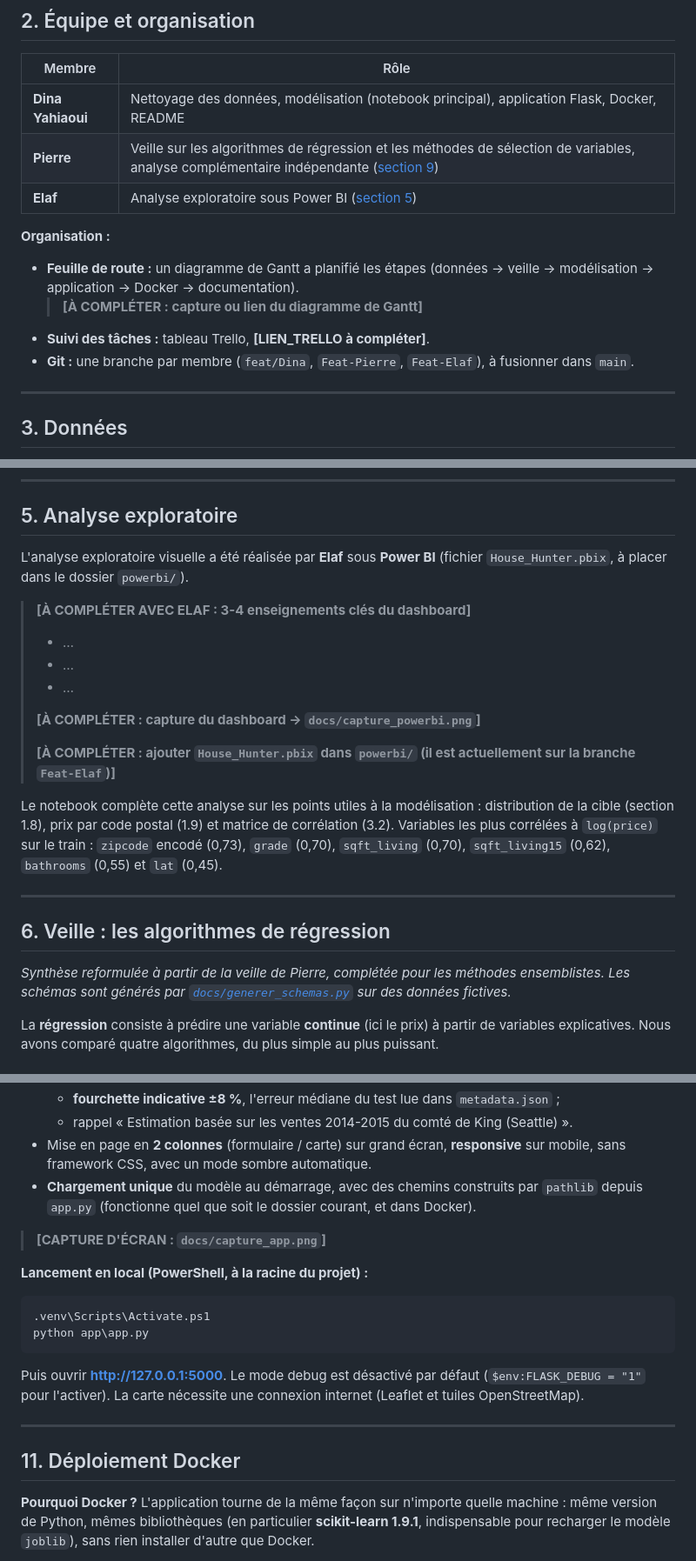
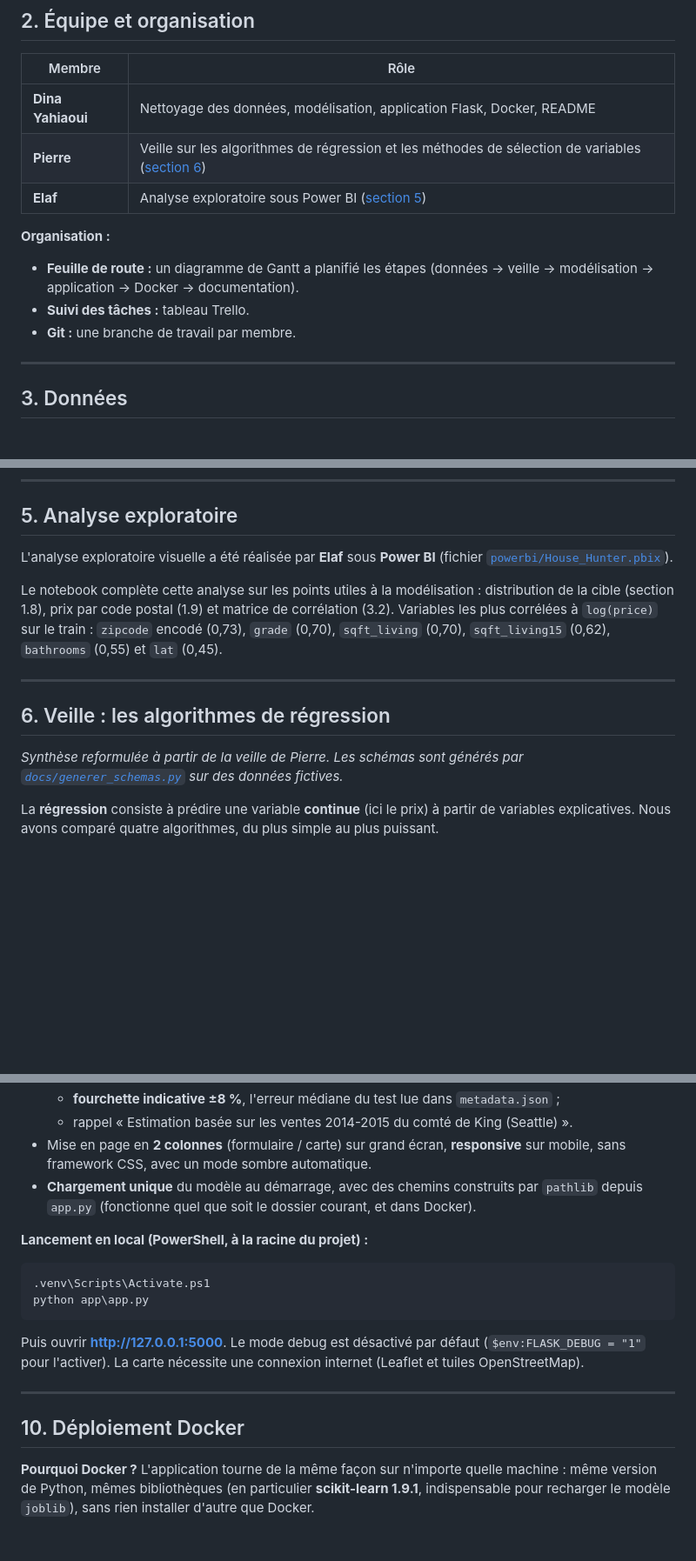
Before and after one commit to dina-yahiaoui/apartment-hunter, a Markdown page: README.md, 3 parts joined by grey strips. Shown at 87% size. GitHub-like rendering; blank space fills up the shorter version.

````diff
--- a/README.md
+++ b/README.md
@@ -46,15 +45,14 @@ Il s'agit d'un problème de **régression supervisée** : prédire une valeur co
 
 | Membre | Rôle |
 |---|---|
-| **Dina Yahiaoui** | Nettoyage des données, modélisation (notebook principal), application Flask, Docker, README |
-| **Pierre** | Veille sur les algorithmes de régression et les méthodes de sélection de variables, analyse complémentaire indépendante ([section 9](#9-approche-complémentaire)) |
+| **Dina Yahiaoui** | Nettoyage des données, modélisation, application Flask, Docker, README |
+| **Pierre** | Veille sur les algorithmes de régression et les méthodes de sélection de variables ([section 6](#6-veille--les-algorithmes-de-régression)) |
 | **Elaf** | Analyse exploratoire sous Power BI ([section 5](#5-analyse-exploratoire)) |
 
 **Organisation :**
 - **Feuille de route :** un diagramme de Gantt a planifié les étapes (données → veille → modélisation → application → Docker → documentation).
-  > **[À COMPLÉTER : capture ou lien du diagramme de Gantt]**
-- **Suivi des tâches :** tableau Trello, **[LIEN_TRELLO à compléter]**.
-- **Git :** une branche par membre (`feat/Dina`, `Feat-Pierre`, `Feat-Elaf`), à fusionner dans `main`.
+- **Suivi des tâches :** tableau Trello.
+- **Git :** une branche de travail par membre.
 
 ---
 
@@ -117,16 +115,7 @@ Tout le nettoyage est tracé et justifié dans [`notebooks/01_modelisation.ipynb
 
 ## 5. Analyse exploratoire
 
-L'analyse exploratoire visuelle a été réalisée par **Elaf** sous **Power BI** (fichier `House_Hunter.pbix`, à placer dans le dossier `powerbi/`).
-
-> **[À COMPLÉTER AVEC ELAF : 3-4 enseignements clés du dashboard]**
-> - …
-> - …
-> - …
->
-> **[À COMPLÉTER : capture du dashboard → `docs/capture_powerbi.png`]**
->
-> **[À COMPLÉTER : ajouter `House_Hunter.pbix` dans `powerbi/` (il est actuellement sur la branche `Feat-Elaf`)]**
+L'analyse exploratoire visuelle a été réalisée par **Elaf** sous **Power BI** (fichier [`powerbi/House_Hunter.pbix`](powerbi/House_Hunter.pbix)).
 
 Le notebook complète cette analyse sur les points utiles à la modélisation : distribution de la cible (section 1.8), prix par code postal (1.9) et matrice de corrélation (3.2). Variables les plus corrélées à `log(price)` sur le train : `zipcode` encodé (0,73), `grade` (0,70), `sqft_living` (0,70), `sqft_living15` (0,62), `bathrooms` (0,55) et `lat` (0,45).
 
@@ -134,7 +123,7 @@ Le notebook complète cette analyse sur les points utiles à la modélisation :
 
 ## 6. Veille : les algorithmes de régression
 
-*Synthèse reformulée à partir de la veille de Pierre, complétée pour les méthodes ensemblistes. Les schémas sont générés par [`docs/generer_schemas.py`](docs/generer_schemas.py) sur des données fictives.*
+*Synthèse reformulée à partir de la veille de Pierre. Les schémas sont générés par [`docs/generer_schemas.py`](docs/generer_schemas.py) sur des données fictives.*
 
 La **régression** consiste à prédire une variable **continue** (ici le prix) à partir de variables explicatives. Nous avons comparé quatre algorithmes, du plus simple au plus puissant.
 
@@ -409,8 +368,6 @@ L'application ([`app/`](app/)) permet d'estimer le prix d'une maison depuis un n
 - Mise en page en **2 colonnes** (formulaire / carte) sur grand écran, **responsive** sur mobile, sans framework CSS, avec un mode sombre automatique.
 - **Chargement unique** du modèle au démarrage, avec des chemins construits par `pathlib` depuis `app.py` (fonctionne quel que soit le dossier courant, et dans Docker).
 
-> **[CAPTURE D'ÉCRAN : `docs/capture_app.png`]**
-
 **Lancement en local (PowerShell, à la racine du projet) :**
 
 ```powershell
@@ -422,7 +379,7 @@ Puis ouvrir **http://127.0.0.1:5000**. Le mode debug est désactivé par défaut
 
 ---
 
-## 11. Déploiement Docker
+## 10. Déploiement Docker
 
 **Pourquoi Docker ?** L'application tourne de la même façon sur n'importe quelle machine : même version de Python, mêmes bibliothèques (en particulier **scikit-learn 1.9.1**, indispensable pour recharger le modèle `joblib`), sans rien installer d'autre que Docker.
 
````
Also changed, not shown: other parts of README.md (+17 -49 lines).
